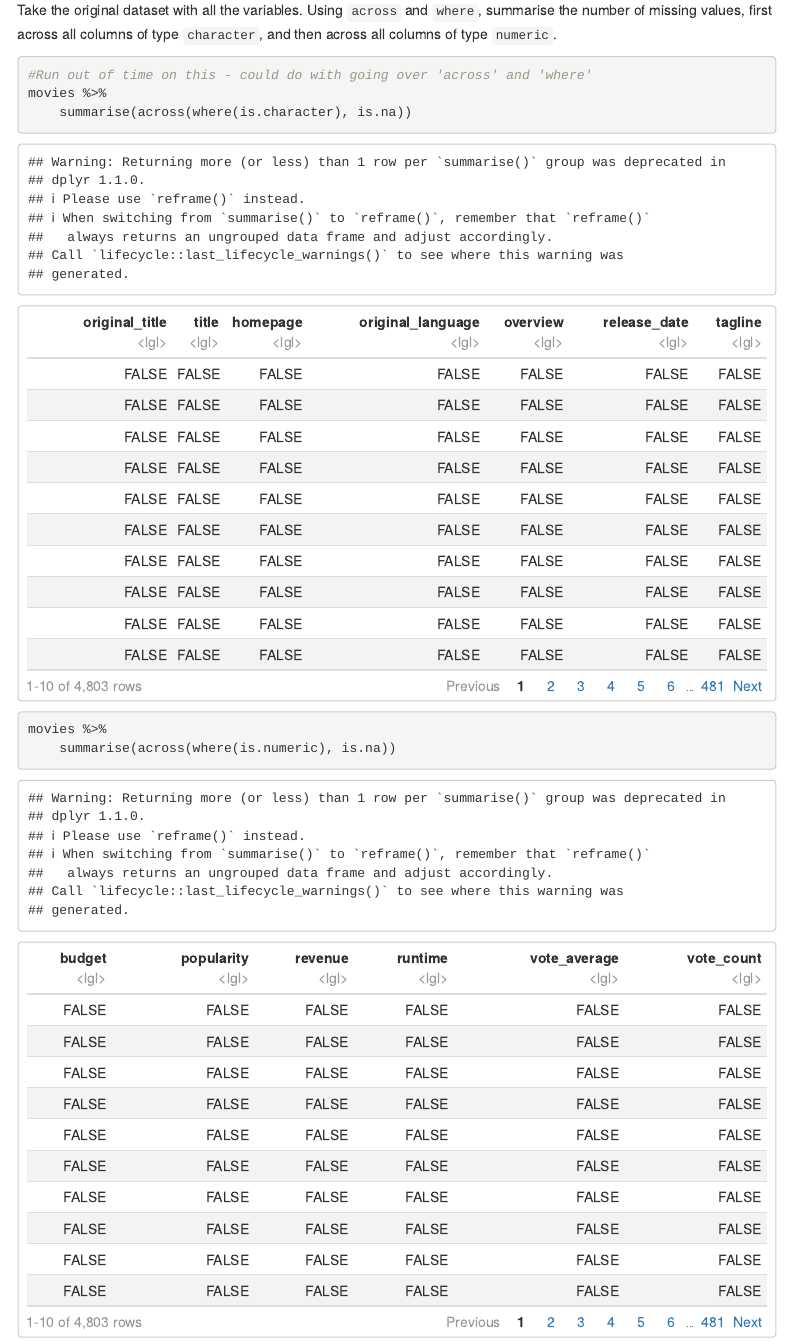
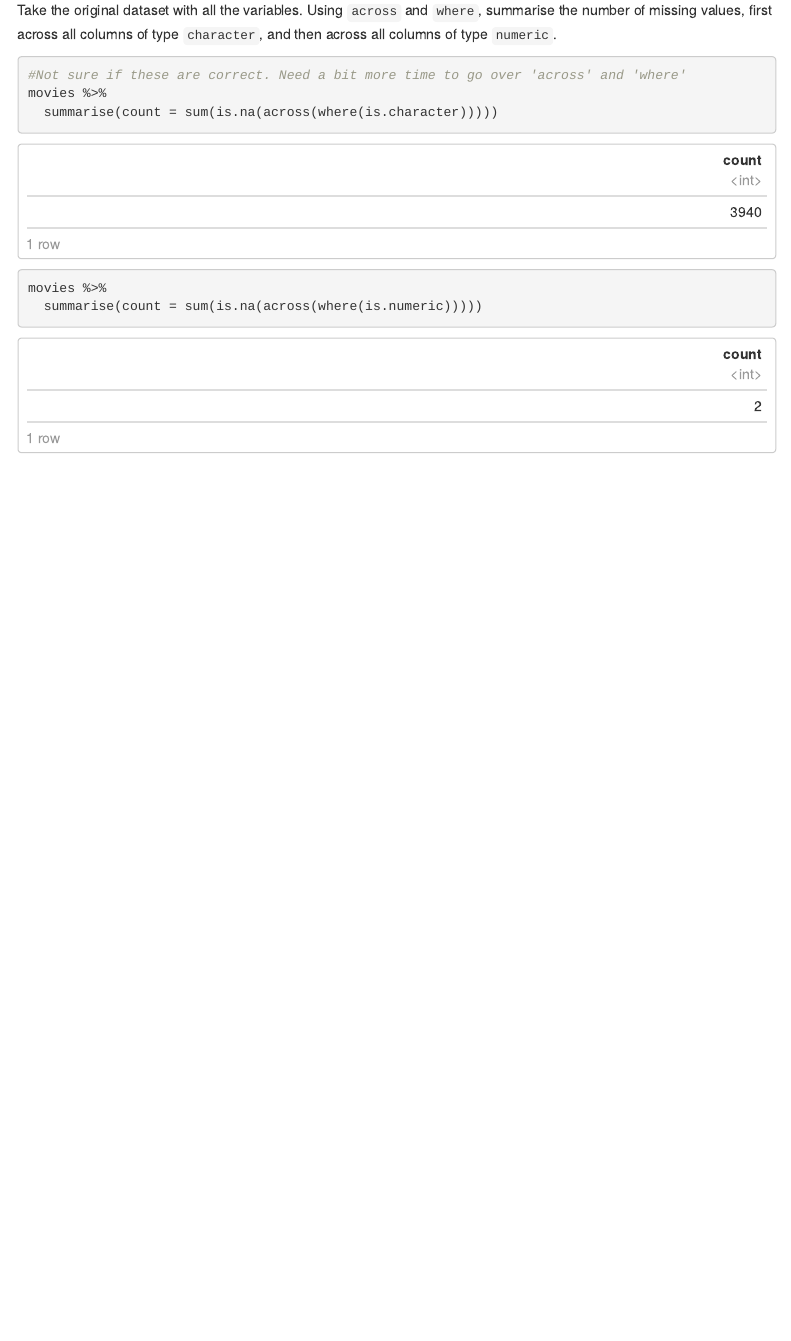
Before and after one commit to tomdavie/codeclan_homework_tomdavie, an R Markdown document (week_01/day_3/6_homework_cleaning_data/cleaning_homework.Rmd): the page in a window 1100 px wide, from 4980 px down. Rendered offline with R 4.5, knitr and Pandoc, with nearby package versions; folded parts are opened; a font, style sheet, LaTeX package, included part or bibliography that could not be used is replaced or left out; menus at the side of the page are left out.

Commit message:
Extension update

````diff
--- a/week_01/day_3/6_homework_cleaning_data/cleaning_homework.Rmd
+++ b/week_01/day_3/6_homework_cleaning_data/cleaning_homework.Rmd
@@ -194,14 +194,15 @@ movie_budgets <- movies_imputed %>%
 Take the original dataset with all the variables. Using `across` and `where`, summarise the number of missing values, first across all columns of type `character`, and then across all columns of type `numeric`.
 
 ```{r}
-#Run out of time on this - could do with going over 'across' and 'where'
+#Not sure if these are correct. Need a bit more time to go over 'across' and 'where'
 movies %>%
-    summarise(across(where(is.character), is.na))
+  summarise(count = sum(is.na(across(where(is.character)))))
 ```
 
 ```{r}
+
 movies %>%
-    summarise(across(where(is.numeric), is.na))
+  summarise(count = sum(is.na(across(where(is.numeric)))))
 ```
 
 <br>
````
